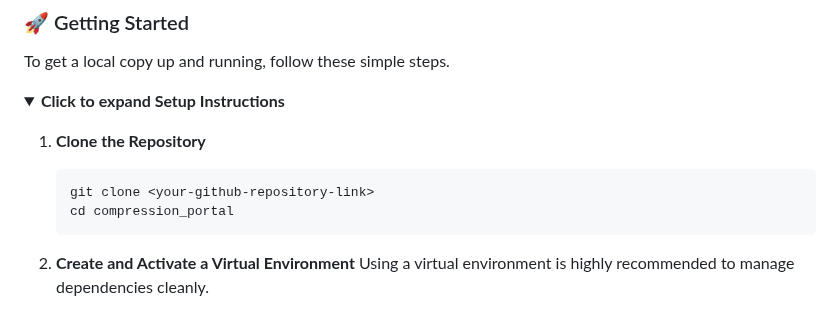
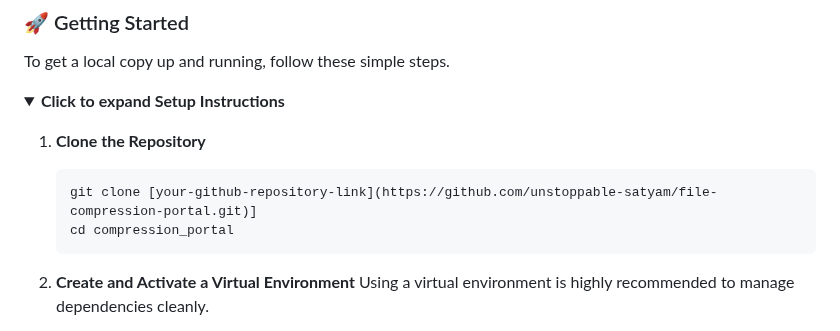
Before and after one commit to unstoppable-satyam/file-compression-portal, a Markdown page: README.md, the part around the change. Drawn GitHub-style; folded sections open.

````diff
--- a/README.md
+++ b/README.md
@@ -71,7 +71,7 @@ To get a local copy up and running, follow these simple steps.
 
   1.  **Clone the Repository**
       ```sh
-      git clone <your-github-repository-link>
+      git clone [your-github-repository-link](https://github.com/unstoppable-satyam/file-compression-portal.git)]
       cd compression_portal
       ```
 
````
